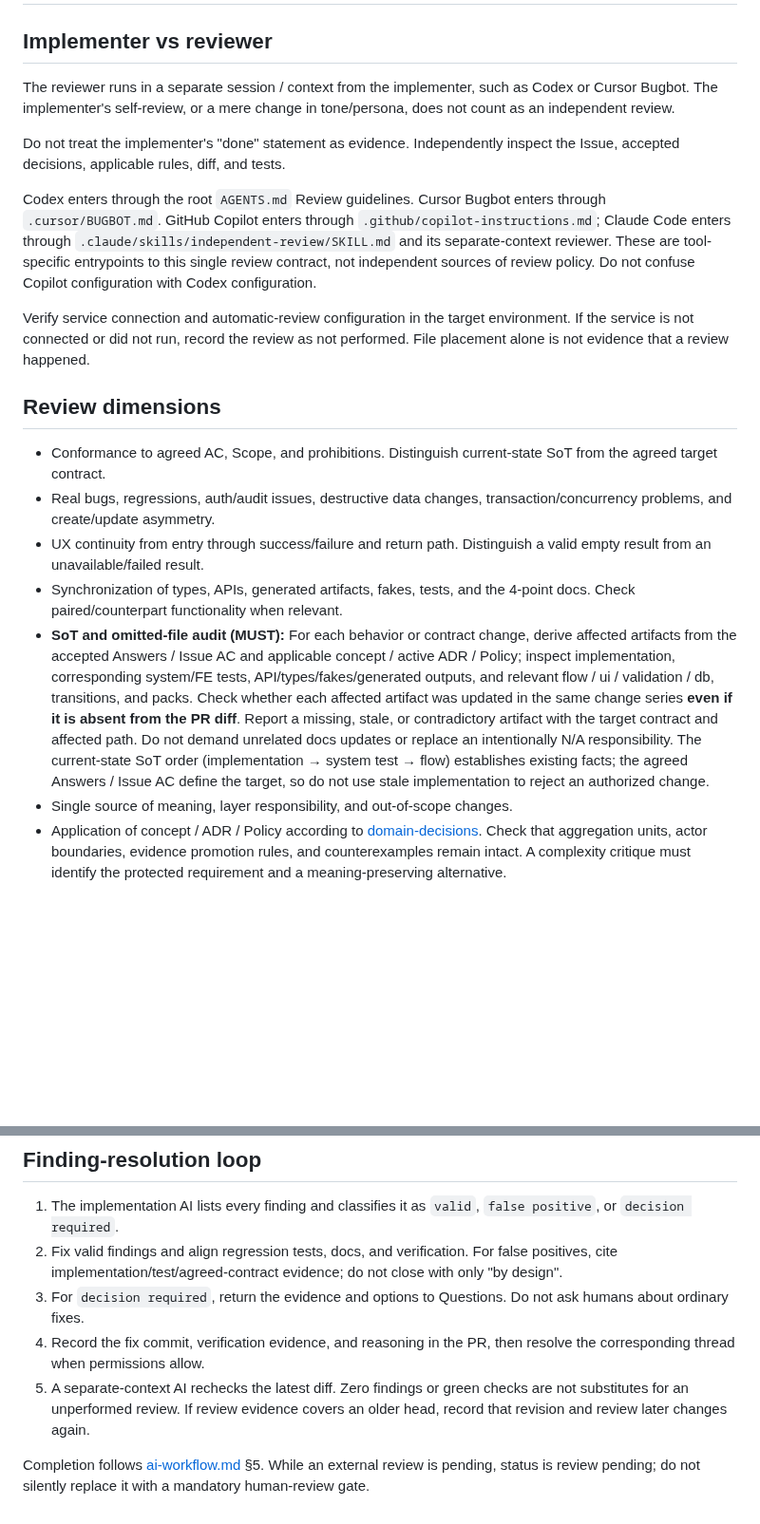
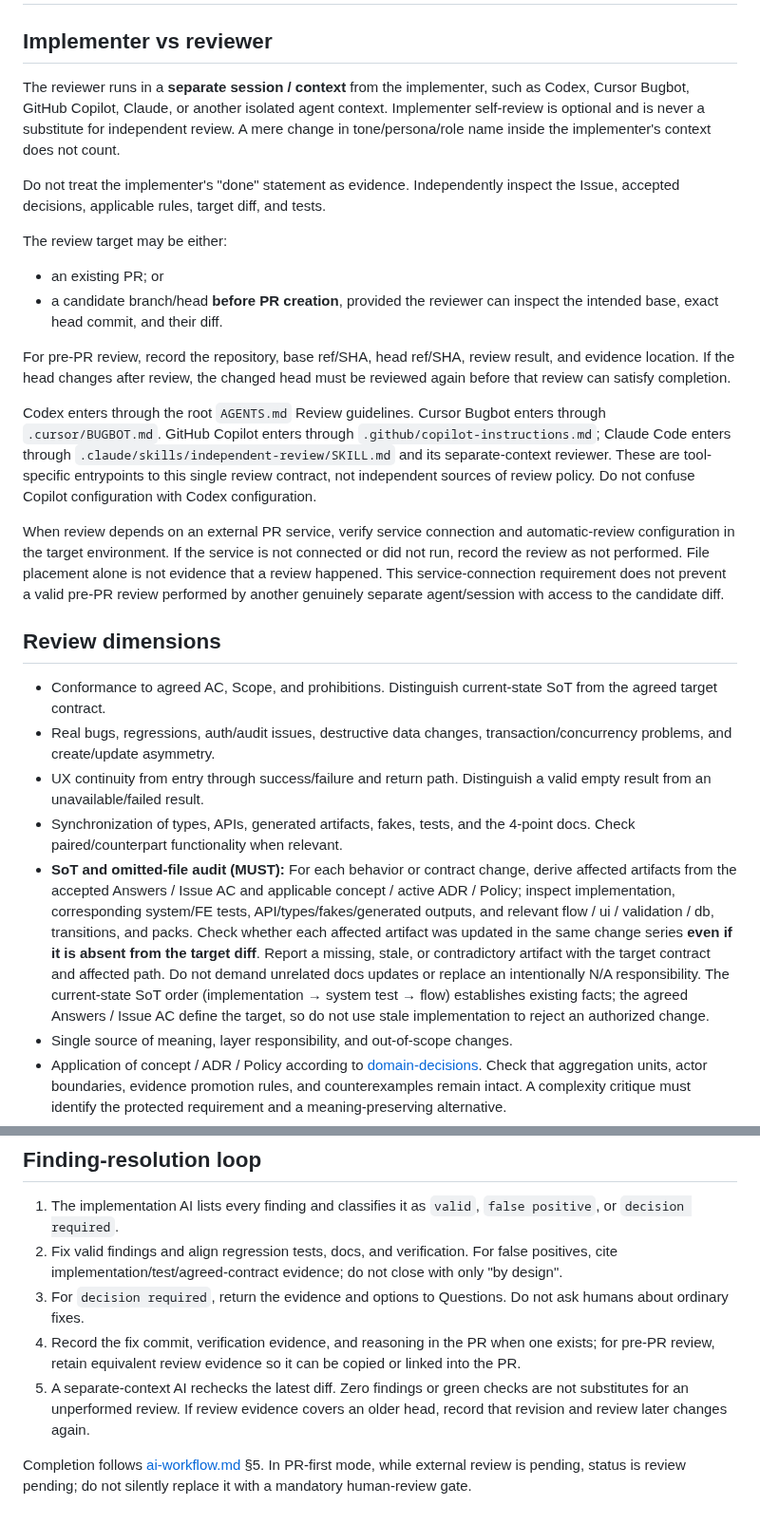
Before and after one commit to sm-wanko/Human-on-exception, a Markdown page: docs/rules/ai-review.md, 2 parts joined by grey strips. Shown at 95% size. Rendered like a GitHub page; blank space fills up the shorter version.

Commit message:
docs: allow independent review before PR creation

```diff
--- a/docs/rules/ai-review.md
+++ b/docs/rules/ai-review.md
@@ -2,13 +2,20 @@
 
 ## Implementer vs reviewer
 
-The reviewer runs in a separate session / context from the implementer, such as Codex or Cursor Bugbot. The implementer's self-review, or a mere change in tone/persona, does not count as an independent review.
+The reviewer runs in a **separate session / context** from the implementer, such as Codex, Cursor Bugbot, GitHub Copilot, Claude, or another isolated agent context. Implementer self-review is optional and is never a substitute for independent review. A mere change in tone/persona/role name inside the implementer's context does not count.
 
-Do not treat the implementer's "done" statement as evidence. Independently inspect the Issue, accepted decisions, applicable rules, diff, and tests.
+Do not treat the implementer's "done" statement as evidence. Independently inspect the Issue, accepted decisions, applicable rules, target diff, and tests.
+
+The review target may be either:
+
+- an existing PR; or
+- a candidate branch/head **before PR creation**, provided the reviewer can inspect the intended base, exact head commit, and their diff.
+
+For pre-PR review, record the repository, base ref/SHA, head ref/SHA, review result, and evidence location. If the head changes after review, the changed head must be reviewed again before that review can satisfy completion.
 
 Codex enters through the root `AGENTS.md` Review guidelines. Cursor Bugbot enters through `.cursor/BUGBOT.md`. GitHub Copilot enters through `.github/copilot-instructions.md`; Claude Code enters through `.claude/skills/independent-review/SKILL.md` and its separate-context reviewer. These are tool-specific entrypoints to this single review contract, not independent sources of review policy. Do not confuse Copilot configuration with Codex configuration.
 
-Verify service connection and automatic-review configuration in the target environment. If the service is not connected or did not run, record the review as not performed. File placement alone is not evidence that a review happened.
+When review depends on an external PR service, verify service connection and automatic-review configuration in the target environment. If the service is not connected or did not run, record the review as not performed. File placement alone is not evidence that a review happened. This service-connection requirement does not prevent a valid pre-PR review performed by another genuinely separate agent/session with access to the candidate diff.
 
 ## Review dimensions
 
@@ -16,7 +23,7 @@ Verify service connection and automatic-review configuration in the target envir
 - Real bugs, regressions, auth/audit issues, destructive data changes, transaction/concurrency problems, and create/update asymmetry.
 - UX continuity from entry through success/failure and return path. Distinguish a valid empty result from an unavailable/failed result.
 - Synchronization of types, APIs, generated artifacts, fakes, tests, and the 4-point docs. Check paired/counterpart functionality when relevant.
-- **SoT and omitted-file audit (MUST):** For each behavior or contract change, derive affected artifacts from the accepted Answers / Issue AC and applicable concept / active ADR / Policy; inspect implementation, corresponding system/FE tests, API/types/fakes/generated outputs, and relevant flow / ui / validation / db, transitions, and packs. Check whether each affected artifact was updated in the same change series **even if it is absent from the PR diff**. Report a missing, stale, or contradictory artifact with the target contract and affected path. Do not demand unrelated docs updates or replace an intentionally N/A responsibility. The current-state SoT order (implementation → system test → flow) establishes existing facts; the agreed Answers / Issue AC define the target, so do not use stale implementation to reject an authorized change.
+- **SoT and omitted-file audit (MUST):** For each behavior or contract change, derive affected artifacts from the accepted Answers / Issue AC and applicable concept / active ADR / Policy; inspect implementation, corresponding system/FE tests, API/types/fakes/generated outputs, and relevant flow / ui / validation / db, transitions, and packs. Check whether each affected artifact was updated in the same change series **even if it is absent from the target diff**. Report a missing, stale, or contradictory artifact with the target contract and affected path. Do not demand unrelated docs updates or replace an intentionally N/A responsibility. The current-state SoT order (implementation → system test → flow) establishes existing facts; the agreed Answers / Issue AC define the target, so do not use stale implementation to reject an authorized change.
 - Single source of meaning, layer responsibility, and out-of-scope changes.
 - Application of concept / ADR / Policy according to [domain-decisions](./domain-decisions.md). Check that aggregation units, actor boundaries, evidence promotion rules, and counterexamples remain intact. A complexity critique must identify the protected requirement and a meaning-preserving alternative.
 - Whether completion claims match evidence from the latest revision. Do not let aggregate Fail=0 or excluded IDs hide unverified work.
@@ -30,7 +37,7 @@ Each finding must include severity, path/line (or the expected missing file), su
 1. The implementation AI lists every finding and classifies it as `valid`, `false positive`, or `decision required`.
 2. Fix valid findings and align regression tests, docs, and verification. For false positives, cite implementation/test/agreed-contract evidence; do not close with only "by design".
 3. For `decision required`, return the evidence and options to Questions. Do not ask humans about ordinary fixes.
-4. Record the fix commit, verification evidence, and reasoning in the PR, then resolve the corresponding thread when permissions allow.
+4. Record the fix commit, verification evidence, and reasoning in the PR when one exists; for pre-PR review, retain equivalent review evidence so it can be copied or linked into the PR.
 5. A separate-context AI rechecks the latest diff. Zero findings or green checks are not substitutes for an unperformed review. If review evidence covers an older head, record that revision and review later changes again.
 
-Completion follows [ai-workflow.md](./ai-workflow.md) §5. While an external review is pending, status is review pending; do not silently replace it with a mandatory human-review gate.
+Completion follows [ai-workflow.md](./ai-workflow.md) §5. In PR-first mode, while external review is pending, status is review pending; do not silently replace it with a mandatory human-review gate.
```
